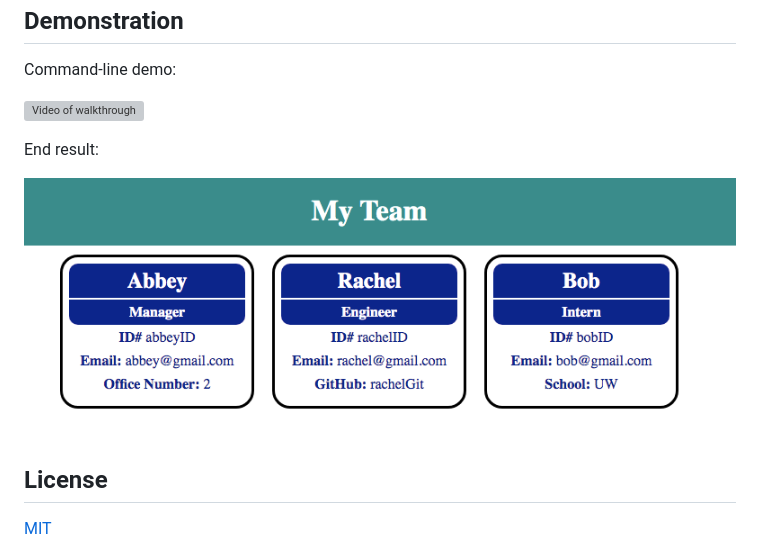
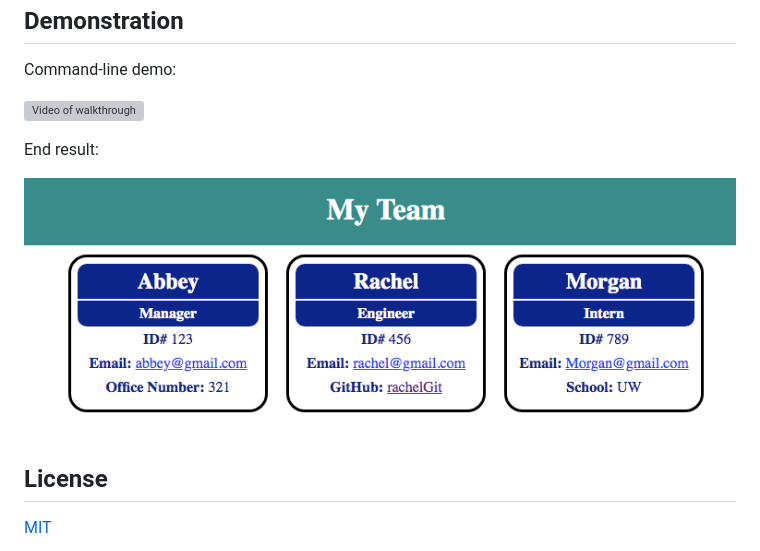
Before and after one commit to abbeyschu/TeamProfileGenerator, a Markdown page: README.md, the part around the change printed below. Rendered like a GitHub page; pictures changed too: assets/example.png (added); grey boxes are pictures that could not be loaded.

Commit message:
video and readme

```diff
--- a/README.md
+++ b/README.md
@@ -22,7 +22,7 @@ node index.js
 
  End result:
 
- ![Video of end result](assets/finalHTML.png)
+ ![screenshot of end result](assets/example.png)
 
 
   ## License
```
Also changed, not shown: other parts of README.md (+1 -1 lines), 1 other file.
